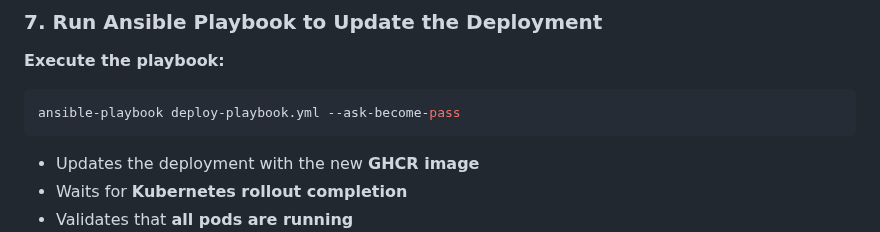
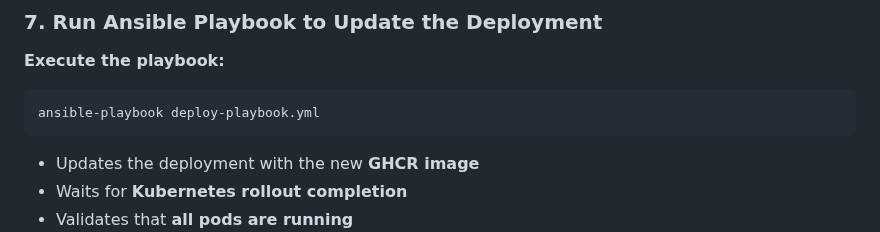
Before and after one commit to JoyJohansson/CI-CD-Docker-Kubernetes-Ansible, a Markdown page: README.md, the part around the change. Rendered like a GitHub page.

````diff
--- a/README.md
+++ b/README.md
@@ -165,7 +165,7 @@ kubectl rollout restart deployment nginx-deployment
 **Execute the playbook:**
 
 ```sh
-ansible-playbook deploy-playbook.yml --ask-become-pass
+ansible-playbook deploy-playbook.yml
 ```
 - Updates the deployment with the new **GHCR image**
 - Waits for **Kubernetes rollout completion**
````
